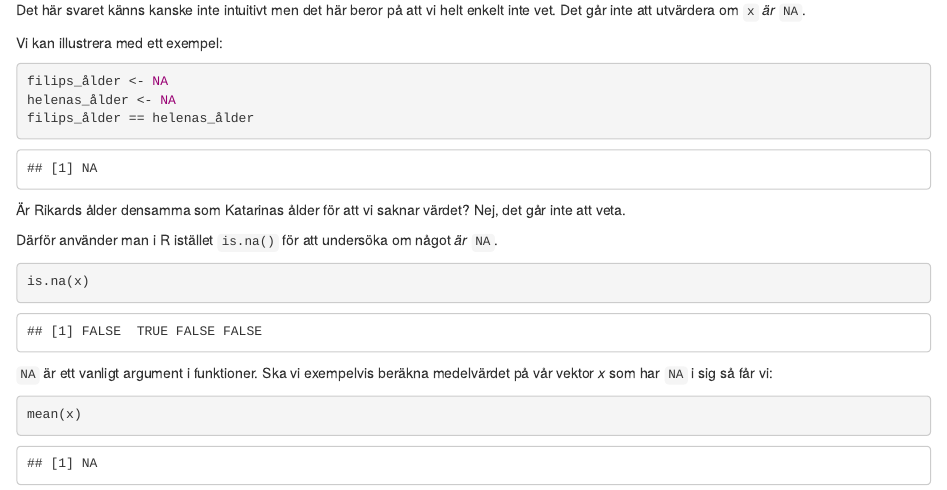
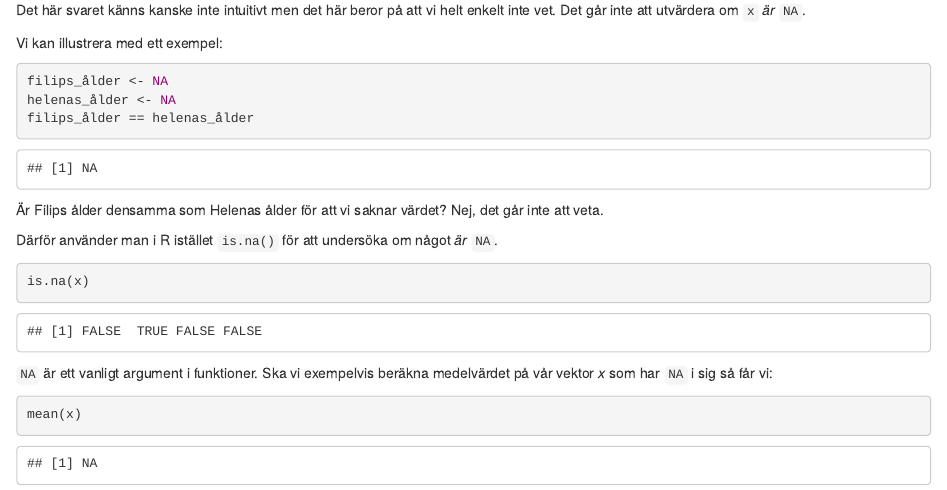
Before and after one commit to solita/ds-program-intro-r-bok, an R Markdown document (01-intro.Rmd): the page in a window 1100 px wide, from 1730 px down. Rendered offline with R 4.5, knitr and Pandoc, with nearby package versions; drawn as R Markdown's standard HTML page in place of the format the file asks for; code that draws random numbers runs with fixed seeds of ours; some code elsewhere in the file could not run offline.

Commit message:
uppdaterat

````diff
--- a/01-intro.Rmd
+++ b/01-intro.Rmd
@@ -89,7 +89,7 @@ helenas_ålder <- NA
 filips_ålder == helenas_ålder
 ```
 
-Är Rikards ålder densamma som Katarinas ålder för att vi saknar värdet? Nej, det går inte att veta.
+Är Filips ålder densamma som Helenas ålder för att vi saknar värdet? Nej, det går inte att veta.
 
 Därför använder man i R istället `is.na()` för att undersöka om något *är* `NA`.
 
--- a/_bookdown.yml
+++ b/_bookdown.yml
@@ -2,4 +2,4 @@ book_filename: "ds-intro-till-r-bok"
 delete_merged_file: true
 language:
   ui:
-    chapter_name: "Chapter "
+    chapter_name: "Kapitel "
````
Also changed, not shown: 7 other files.
